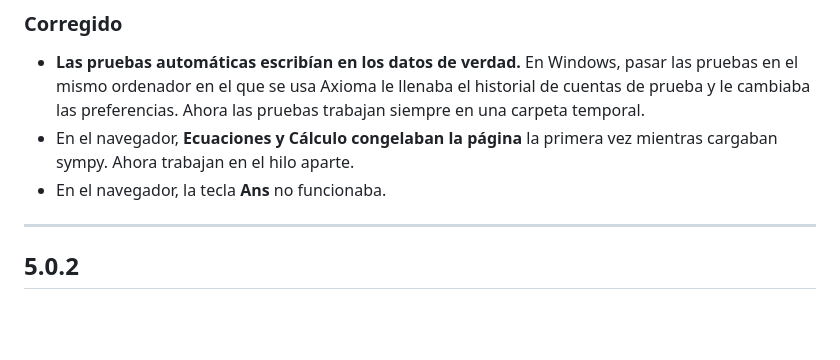
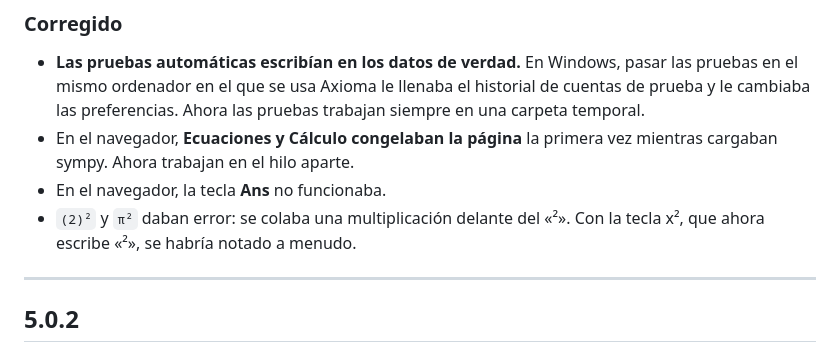
Before and after one commit to erlanders177/Axioma, a Markdown page: CHANGELOG.md, the part around the change. GitHub-like rendering; blank space fills up the shorter version.

Commit message:
Anota en el historial la corrección de (2)²
Co-Authored-By: Claude Opus 5.5 <noreply@anthropic.com>

```diff
--- a/CHANGELOG.md
+++ b/CHANGELOG.md
@@ -75,6 +75,8 @@ guarda ya compilado y está listo mucho antes.
 - En el navegador, **Ecuaciones y Cálculo congelaban la página** la primera vez
   mientras cargaban sympy. Ahora trabajan en el hilo aparte.
 - En el navegador, la tecla **Ans** no funcionaba.
+- `(2)²` y `π²` daban error: se colaba una multiplicación delante del «²».
+  Con la tecla x², que ahora escribe «²», se habría notado a menudo.
 
 ---
 
```
